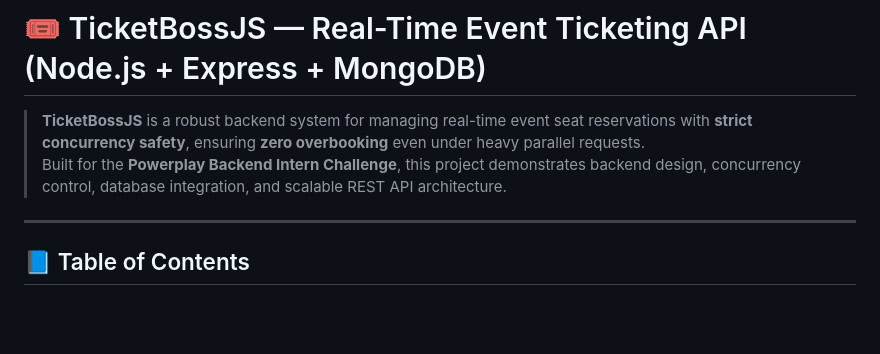
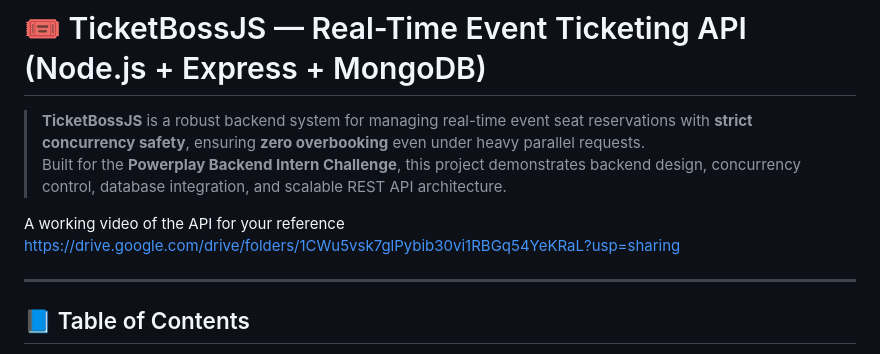
Before and after one commit to howdikshant/TicketBossJS, a Markdown page: README.md, the part around the change. Drawn GitHub-style; blank space fills up the shorter version.

```diff
--- a/README.md
+++ b/README.md
@@ -1,6 +1,8 @@
 # 🎟️ TicketBossJS — Real-Time Event Ticketing API (Node.js + Express + MongoDB)
 > **TicketBossJS** is a robust backend system for managing real-time event seat reservations with **strict concurrency safety**, ensuring **zero overbooking** even under heavy parallel requests.
 > Built for the **Powerplay Backend Intern Challenge**, this project demonstrates backend design, concurrency control, database integration, and scalable REST API architecture.
+
+A working video of the API for your reference https://drive.google.com/drive/folders/1CWu5vsk7glPybib30vi1RBGq54YeKRaL?usp=sharing
 
 ---
 
```
